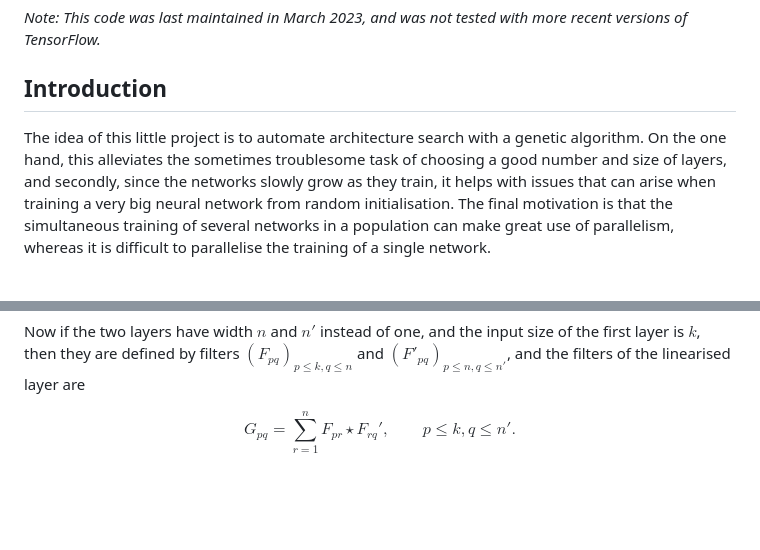
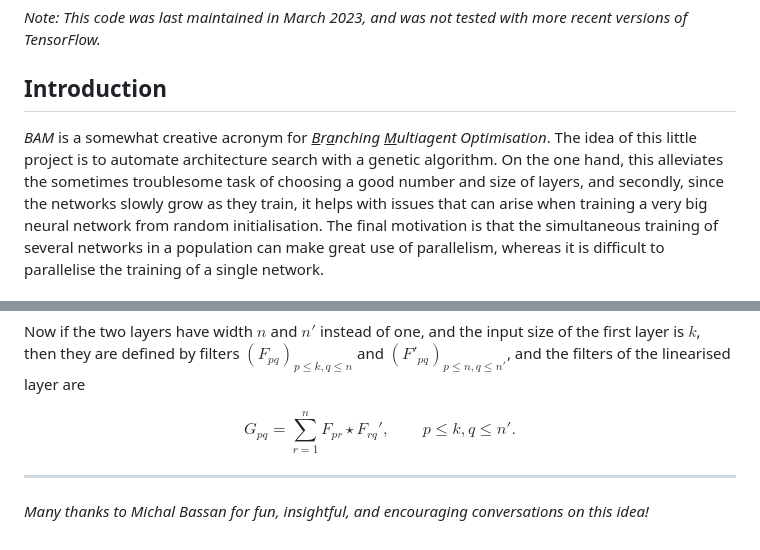
Before and after one commit to PeterKoepernik/BAM, a Markdown page: README.md, 2 parts joined by grey strips. GitHub-like rendering; blank space fills up the shorter version.

```diff
--- a/README.md
+++ b/README.md
@@ -2,6 +2,7 @@
 
 ## Introduction
 
+*BAM* is a somewhat creative acronym for *<ins>B</ins>r<ins>a</ins>nching <ins>M</ins>ultiagent Optimisation*.
 The idea of this little project is to automate architecture search with a genetic algorithm. On the one hand, this alleviates the sometimes troublesome task of choosing a good number and size of layers, and secondly, since the networks slowly grow as they train, it helps with issues that can arise when training a very big neural network from random initialisation. The final motivation is that the simultaneous training of several networks in a population can make great use of parallelism, whereas it is difficult to parallelise the training of a single network.
 
 #### Usage Example
@@ -140,3 +141,7 @@ Now if the two layers have width $n$ and $n'$ instead of one, and the input size
 $$
     G_{pq} = \sum_{r=1}^n F_{pr} \star F_{rq}',\qquad p\le k,q\le n'.
 $$
+
+---
+
+*Many thanks to Michal Bassan for fun, insightful, and encouraging conversations on this idea!*
```
